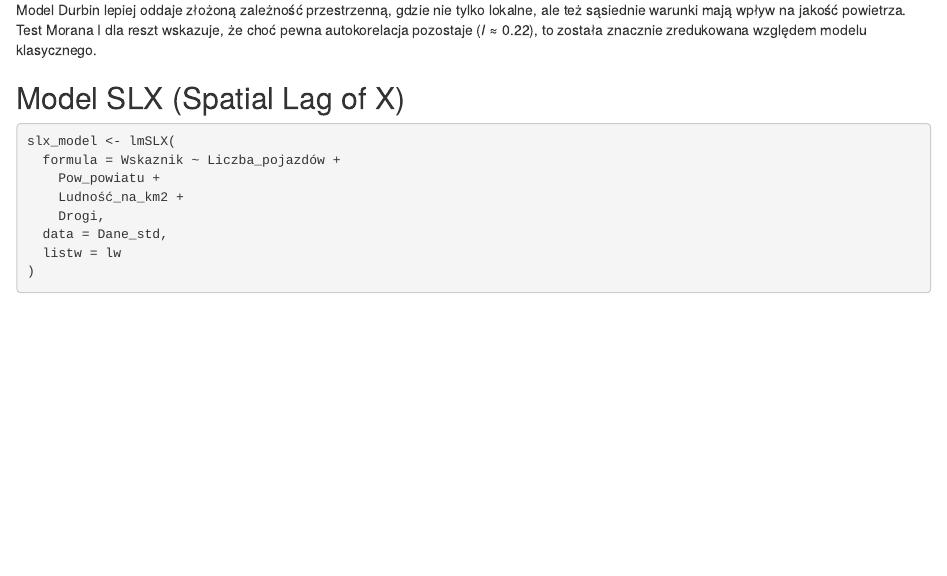
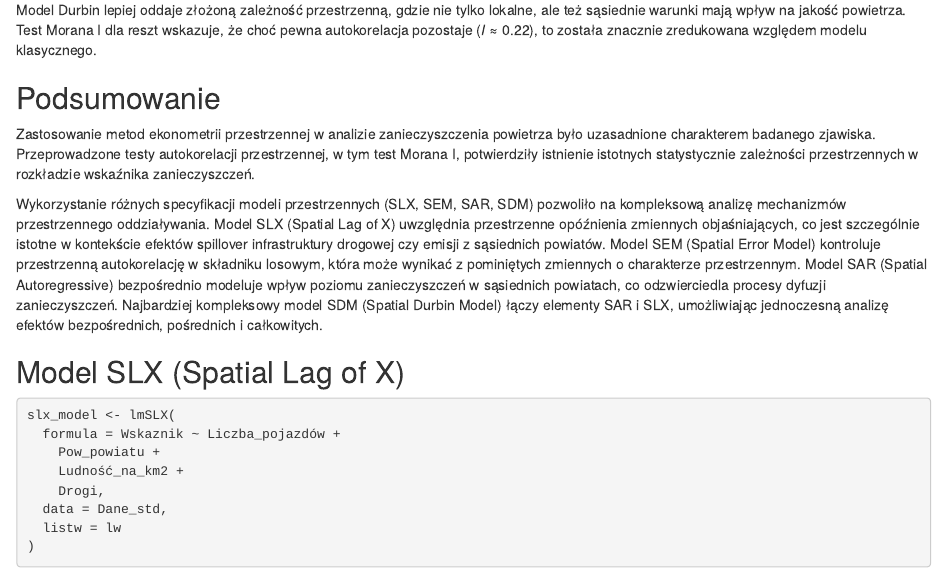
Before and after one commit to stanislawkolas/smogonometria, an R Markdown document (analiza_zanieczyszczenia.Rmd): the page in a window 1100 px wide, from 12520 px down. Rendered offline with R 4.5, knitr and Pandoc, with nearby package versions; drawn as R Markdown's standard HTML page in place of the format the file asks for; some code elsewhere in the file could not run offline.

Commit message:
Dodanie fragmentu tekstu

````diff
--- a/analiza_zanieczyszczenia.Rmd
+++ b/analiza_zanieczyszczenia.Rmd
@@ -553,6 +553,12 @@ Najważniejsze obserwacje:
 
 Model Durbin lepiej oddaje złożoną zależność przestrzenną, gdzie nie tylko lokalne, ale też sąsiednie warunki mają wpływ na jakość powietrza. Test Morana I dla reszt wskazuje, że choć pewna autokorelacja pozostaje (*I* ≈ 0.22), to została znacznie zredukowana względem modelu klasycznego.
 
+## Podsumowanie
+
+Zastosowanie metod ekonometrii przestrzennej w analizie zanieczyszczenia powietrza było uzasadnione charakterem badanego zjawiska. Przeprowadzone testy autokorelacji przestrzennej, w tym test Morana I, potwierdziły istnienie istotnych statystycznie zależności przestrzennych w rozkładzie wskaźnika zanieczyszczeń.
+
+Wykorzystanie różnych specyfikacji modeli przestrzennych (SLX, SEM, SAR, SDM) pozwoliło na kompleksową analizę mechanizmów przestrzennego oddziaływania. Model SLX (Spatial Lag of X) uwzględnia przestrzenne opóźnienia zmiennych objaśniających, co jest szczególnie istotne w kontekście efektów spillover infrastruktury drogowej czy emisji z sąsiednich powiatów. Model SEM (Spatial Error Model) kontroluje przestrzenną autokorelację w składniku losowym, która może wynikać z pominiętych zmiennych o charakterze przestrzennym. Model SAR (Spatial Autoregressive) bezpośrednio modeluje wpływ poziomu zanieczyszczeń w sąsiednich powiatach, co odzwierciedla procesy dyfuzji zanieczyszczeń. Najbardziej kompleksowy model SDM (Spatial Durbin Model) łączy elementy SAR i SLX, umożliwiając jednoczesną analizę efektów bezpośrednich, pośrednich i całkowitych.
+
 ## Model SLX (Spatial Lag of X)
 
 ```{r}
````
